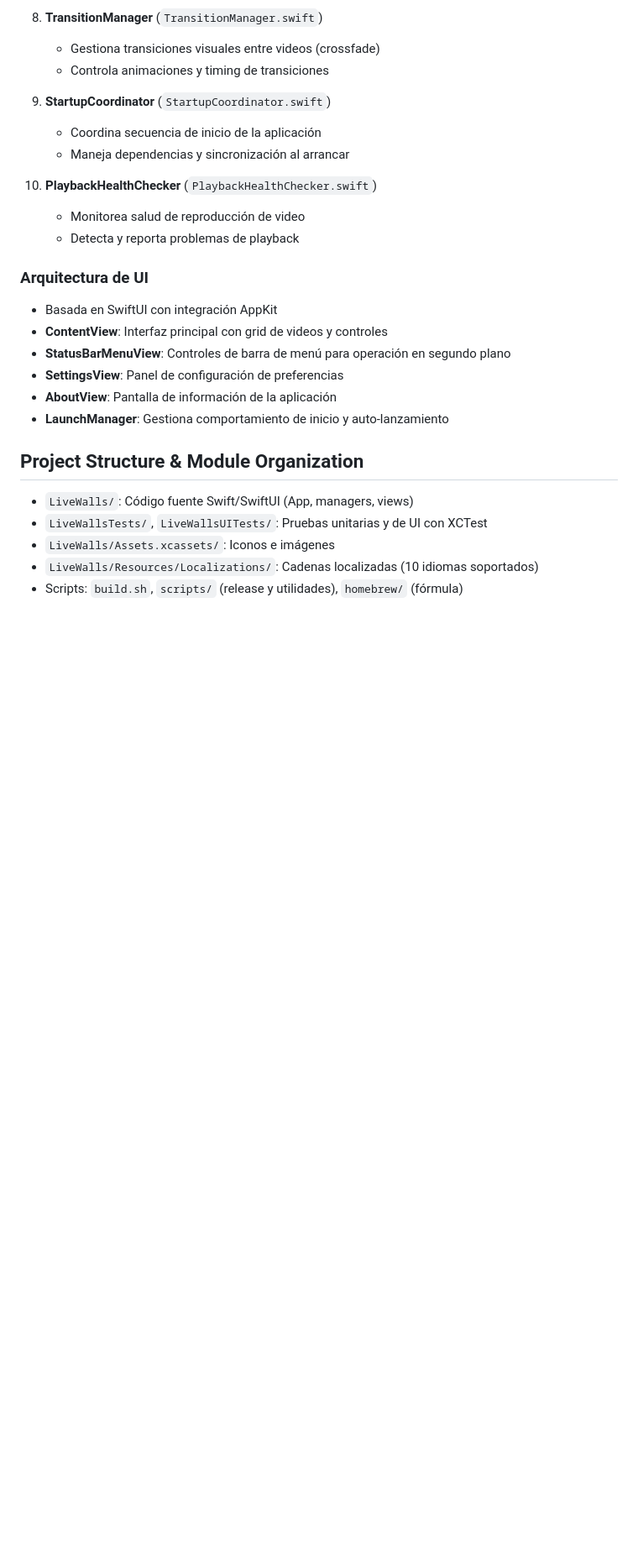
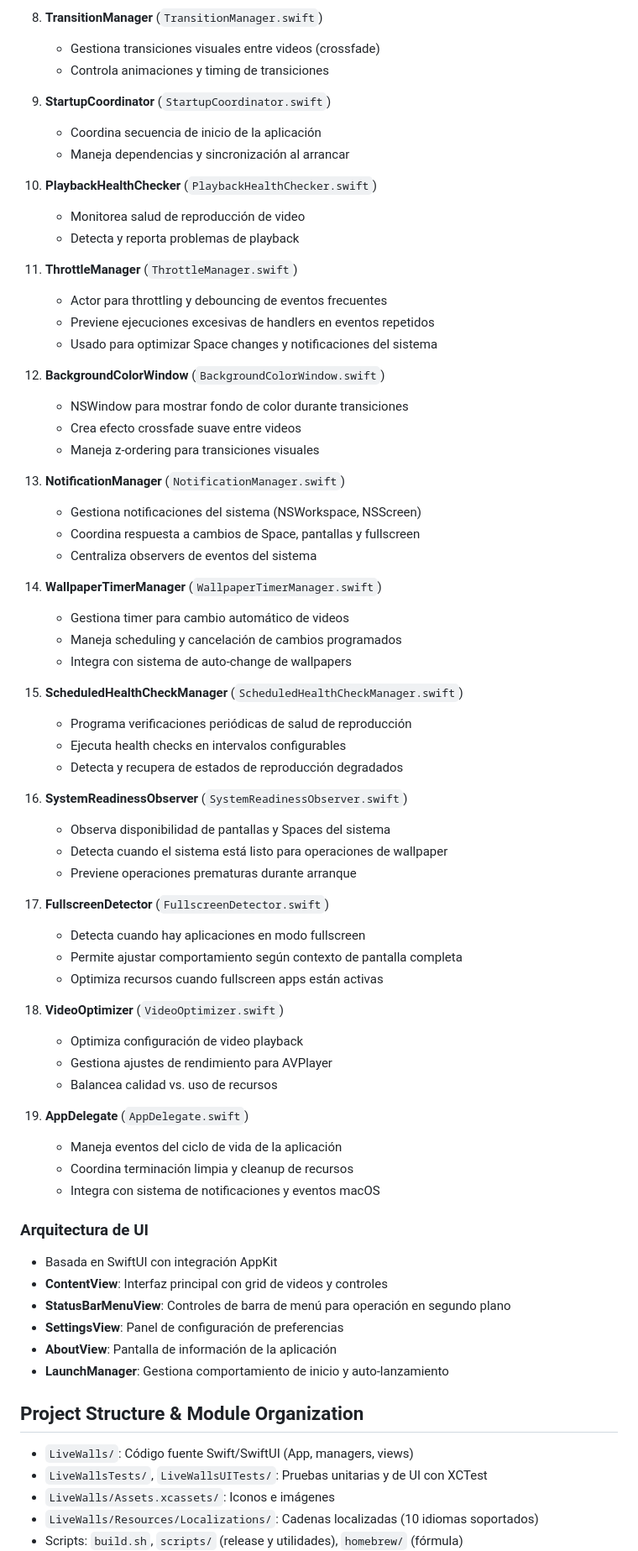
Before and after one commit to fparrav/LiveWalls, a Markdown page: AGENTS.md, the part around one of its changes. Shown at 84% size. Drawn GitHub-style; blank space fills up the shorter version.

```diff
--- a/AGENTS.md
+++ b/AGENTS.md
@@ -53,6 +53,51 @@ LiveWalls es una aplicación nativa de macOS para usar videos como fondos de pan
 10. **PlaybackHealthChecker** (`PlaybackHealthChecker.swift`)
     - Monitorea salud de reproducción de video
     - Detecta y reporta problemas de playback
+
+11. **ThrottleManager** (`ThrottleManager.swift`)
+    - Actor para throttling y debouncing de eventos frecuentes
+    - Previene ejecuciones excesivas de handlers en eventos repetidos
+    - Usado para optimizar Space changes y notificaciones del sistema
+
+12. **BackgroundColorWindow** (`BackgroundColorWindow.swift`)
+    - NSWindow para mostrar fondo de color durante transiciones
+    - Crea efecto crossfade suave entre videos
+    - Maneja z-ordering para transiciones visuales
+
+13. **NotificationManager** (`NotificationManager.swift`)
+    - Gestiona notificaciones del sistema (NSWorkspace, NSScreen)
+    - Coordina respuesta a cambios de Space, pantallas y fullscreen
+    - Centraliza observers de eventos del sistema
+
+14. **WallpaperTimerManager** (`WallpaperTimerManager.swift`)
+    - Gestiona timer para cambio automático de videos
+    - Maneja scheduling y cancelación de cambios programados
+    - Integra con sistema de auto-change de wallpapers
+
+15. **ScheduledHealthCheckManager** (`ScheduledHealthCheckManager.swift`)
+    - Programa verificaciones periódicas de salud de reproducción
+    - Ejecuta health checks en intervalos configurables
+    - Detecta y recupera de estados de reproducción degradados
+
+16. **SystemReadinessObserver** (`SystemReadinessObserver.swift`)
+    - Observa disponibilidad de pantallas y Spaces del sistema
+    - Detecta cuando el sistema está listo para operaciones de wallpaper
+    - Previene operaciones prematuras durante arranque
+
+17. **FullscreenDetector** (`FullscreenDetector.swift`)
+    - Detecta cuando hay aplicaciones en modo fullscreen
+    - Permite ajustar comportamiento según contexto de pantalla completa
+    - Optimiza recursos cuando fullscreen apps están activas
+
+18. **VideoOptimizer** (`VideoOptimizer.swift`)
+    - Optimiza configuración de video playback
+    - Gestiona ajustes de rendimiento para AVPlayer
+    - Balancea calidad vs. uso de recursos
+
+19. **AppDelegate** (`AppDelegate.swift`)
+    - Maneja eventos del ciclo de vida de la aplicación
+    - Coordina terminación limpia y cleanup de recursos
+    - Integra con sistema de notificaciones y eventos macOS
 
 ### Arquitectura de UI
 - Basada en SwiftUI con integración AppKit
```
Also changed, not shown: other parts of AGENTS.md (+38 -0 lines).
